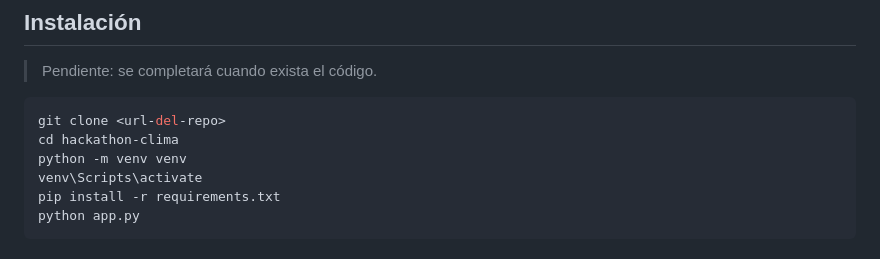
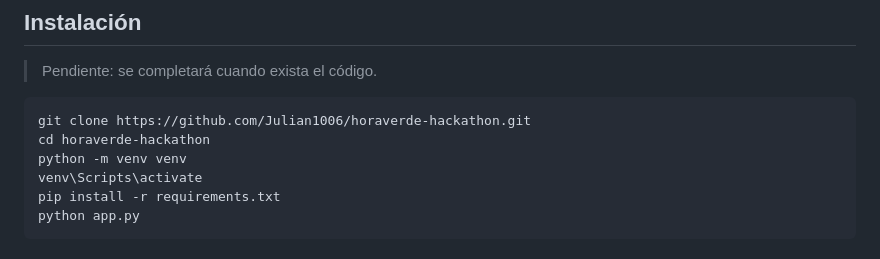
Before and after one commit to Julian1006/horaverde-hackathon, a Markdown page: README.md, the part around the change. Rendered like a GitHub page.

Commit message:
Anadir la URL real de clonado al README
Co-Authored-By: Claude Opus 5 <noreply@anthropic.com>

````diff
--- a/README.md
+++ b/README.md
@@ -86,8 +86,8 @@ para cualquier otro operador que publique estos datos.
 > Pendiente: se completará cuando exista el código.
 
 ```bash
-git clone <url-del-repo>
-cd hackathon-clima
+git clone https://github.com/Julian1006/horaverde-hackathon.git
+cd horaverde-hackathon
 python -m venv venv
 venv\Scripts\activate
 pip install -r requirements.txt
````
